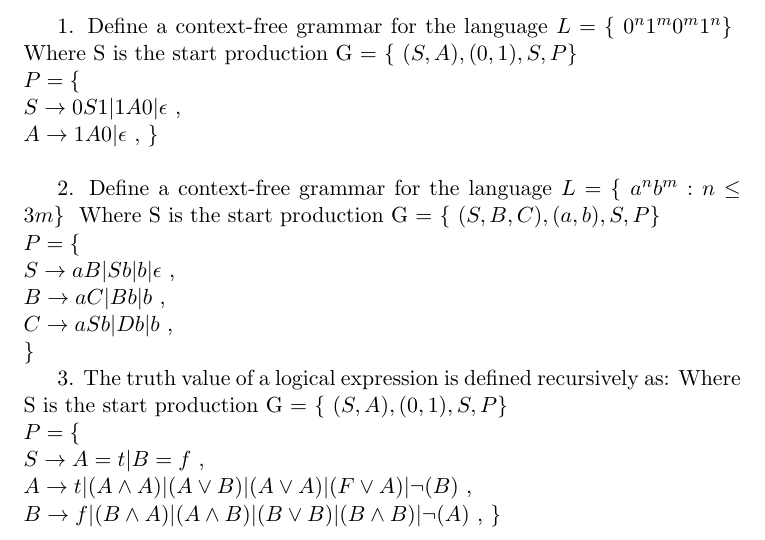
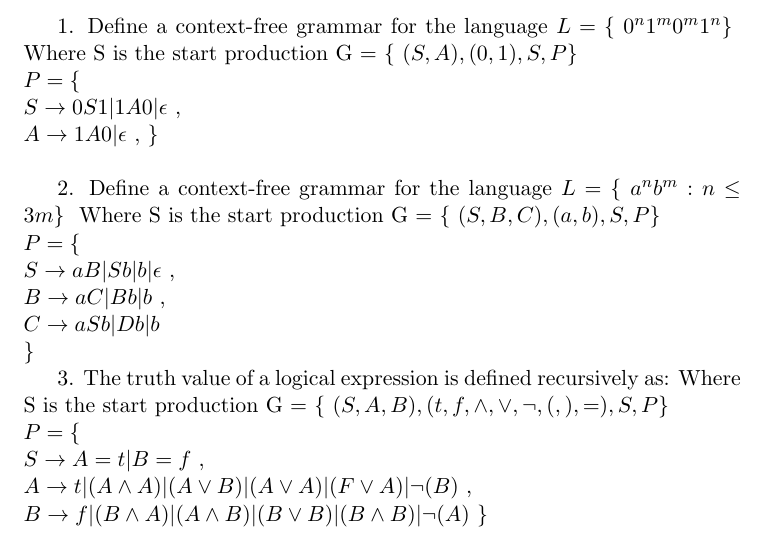
Before and after one commit to sdrafahl/COMS-331, a LaTeX problem sheet (hw6/hw6.tex): part of the page, cut so that both start at the same text. Compiled offline with pdfLaTeX.

Commit message:
final touches

```diff
--- a/hw6/hw6.tex
+++ b/hw6/hw6.tex
@@ -34,13 +34,13 @@
     $ \newline $
     $ B \rightarrow aC | Bb | b $  ,
     $ \newline $
-    $ C \rightarrow aSb | Db | b $ ,
+    $ C \rightarrow aSb | Db | b $
     $ \newline $
     $ \}\ $
 
     3. The truth value of a logical expression is defined recursively as:
     Where S is the start production
-    G = $ \{\ (S,A), (0, 1), S, P  \}\ $
+    G = $ \{\ (S,A,B), (t, f, \wedge, \vee, \neg,(,),=), S, P  \}\ $
     $ \newline $
     $ P = \{\ $
     $ \newline $
```
Also changed, not shown: hw6/hw6.pdf, hw6/hw6.tex (2 more changed lines).
